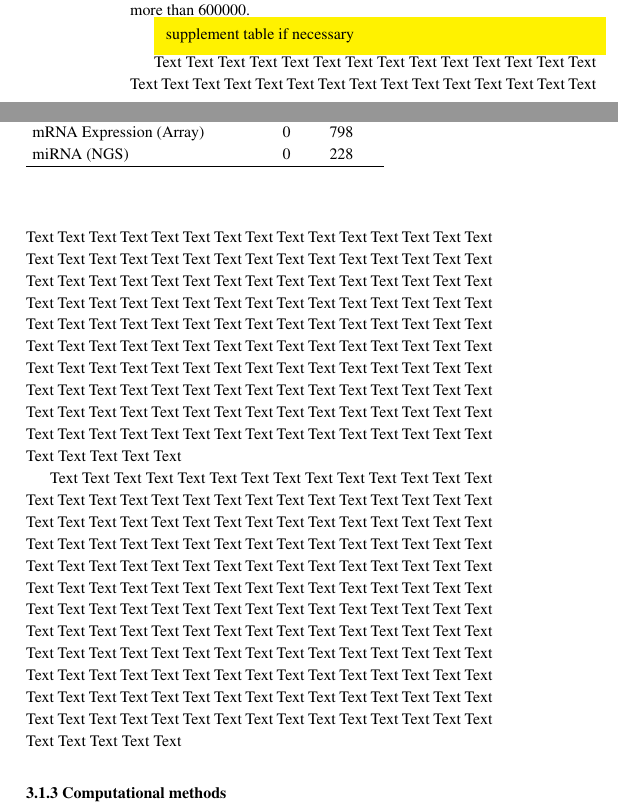
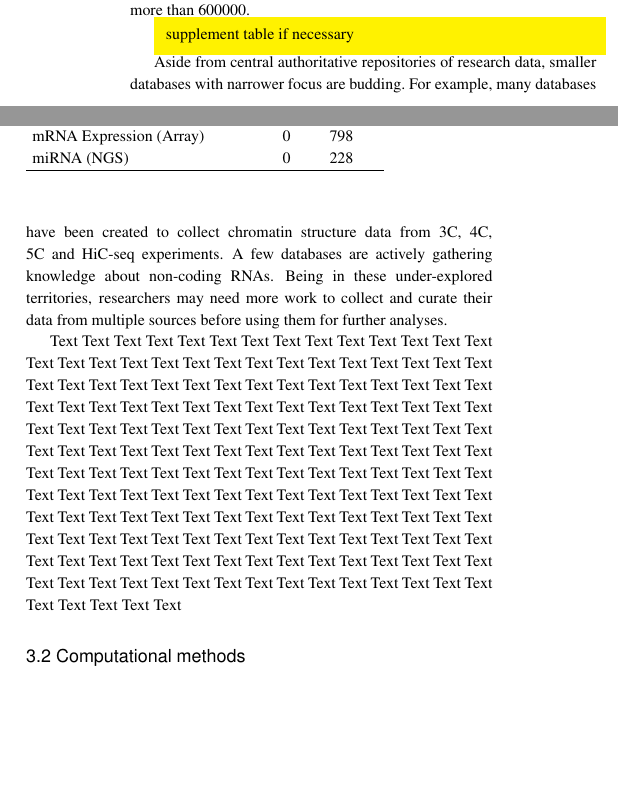
Before and after one commit to Bohdan-Khomtchouk/cardioinformatics, a LaTeX paper (Briefings_in_Bioinformatics/main.tex): two parts of the columns of page 4 of 5, joined at a grey line, cut so that both start at the same text, the shorter picture padded with empty space. Compiled offline with pdfLaTeX.

Commit message:
re-arranged

```diff
--- a/Briefings_in_Bioinformatics/main.tex
+++ b/Briefings_in_Bioinformatics/main.tex
@@ -176,7 +176,8 @@ The figures given in Table \ref{tab:dbgapSubject} are in fact conservative estim
 
 \todo{supplement table if necessary}
 
-Text Text Text Text Text Text  Text Text Text Text Text Text Text Text  Text Text Text Text Text Text Text Text  Text Text Text Text Text Text Text Text  Text Text Text Text Text Text Text Text  Text Text Text Text Text Text Text Text  Text Text Text Text Text Text Text Text  Text Text Text Text Text Text Text Text  Text Text Text Text Text Text Text Text  Text Text Text Text Text Text Text Text  Text Text Text Text Text Text Text Text  Text Text Text Text Text Text Text Text  Text Text Text Text Text Text Text Text  Text Text Text Text Text Text Text Text  Text Text Text Text Text Text Text Text  Text Text Text Text Text Text Text Text  Text Text Text Text Text Text Text Text  Text Text Text Text Text Text Text Text  Text Text Text Text Text Text Text Text  Text Text Text Text Text Text Text Text  Text Text Text Text Text Text Text Text  Text Text Text Text Text Text Text Text  Text Text Text Text Text Text Text Text  Text Text
+Aside from central authoritative repositories of research data, smaller databases with narrower focus are budding. For example, many databases have been created to collect chromatin structure data from 3C, 4C, 5C and HiC-seq experiments. A few databases are actively gathering knowledge about non-coding RNAs. Being in these under-explored territories, researchers may need more work to collect and curate their data from multiple sources before using them for further analyses.
+
 % Please add the following required packages to your document preamble:
 % \usepackage{booktabs}
 \begin{table}[]
```
Also changed, not shown: Briefings_in_Bioinformatics/main.tex (8 more changed lines).
